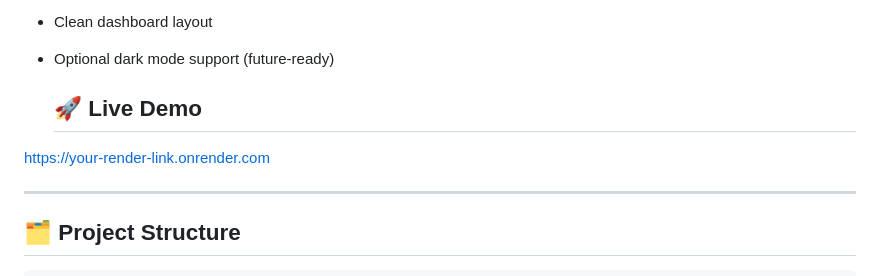
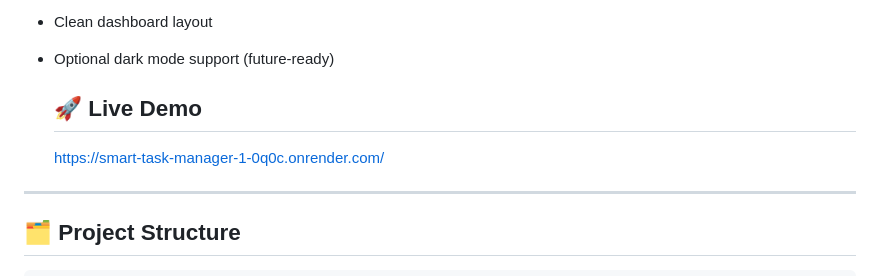
Before and after one commit to pratik-walunj/smart-task-manager, a Markdown page: README.md, the part around the change. Rendered like a GitHub page.

Commit message:
Change live demo link in README
Updated live demo link in README.

```diff
--- a/README.md
+++ b/README.md
@@ -50,8 +50,7 @@ A **Flask-based Smart Task Manager** that helps users manage tasks efficiently w
 * Optional dark mode support (future-ready)
 
   ## 🚀 Live Demo
-https://your-render-link.onrender.com
-
+  https://smart-task-manager-1-0q0c.onrender.com/
 ---
 
 ## 🗂️ Project Structure
```
